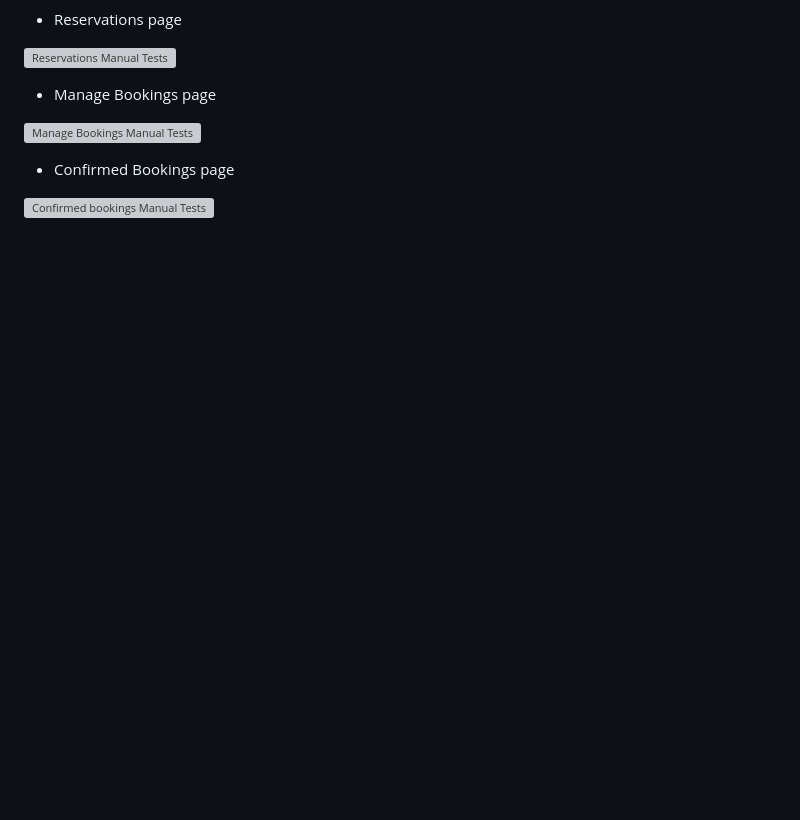
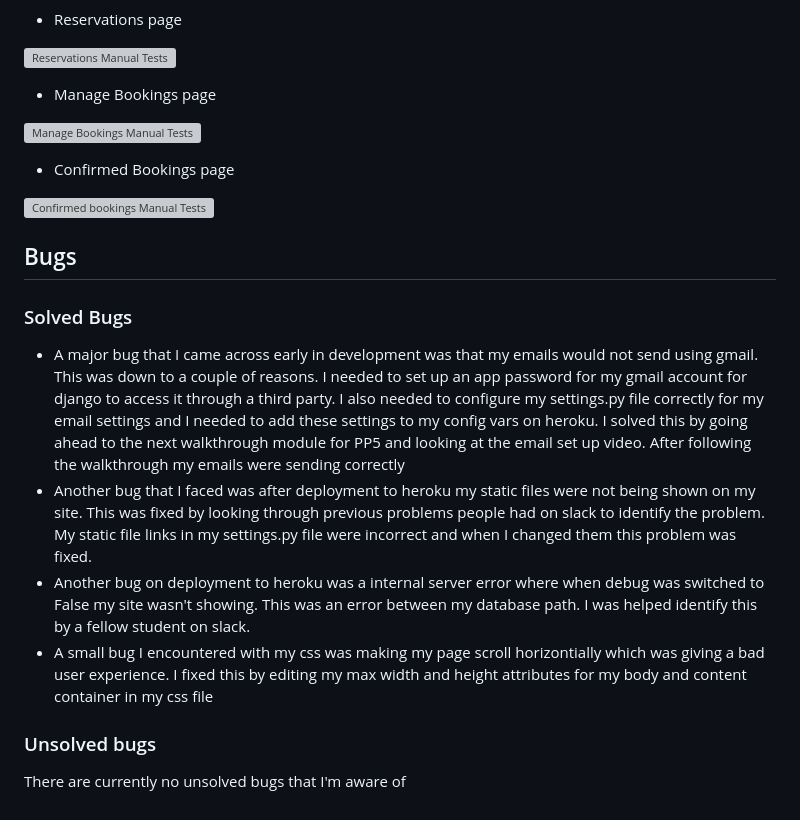
Before and after one commit to mickdowling16/dowlings-bar-and-grill, a Markdown page: TESTING.md, the part around the change. Drawn GitHub-style; blank space fills up the shorter version; grey boxes are pictures that could not be loaded.

```diff
--- a/TESTING.md
+++ b/TESTING.md
@@ -319,3 +319,16 @@ I manually tested each page of my site performing tasks that both a user and adm
 - Confirmed Bookings page
 
 ![Confirmed bookings Manual Tests](documentation/testing/manual-testing-confirmed-bookings.PNG)
+
+## Bugs
+
+### Solved Bugs
+
+- A major bug that I came across early in development was that my emails would not send using gmail. This was down to a couple of reasons. I needed to set up an app password for my gmail account for django to access it through a third party. I also needed to configure my settings.py file correctly for my email settings and I needed to add these settings to my config vars on heroku. I solved this by going ahead to the next walkthrough module for PP5 and looking at the email set up video. After following the walkthrough my emails were sending correctly
+- Another bug that I faced was after deployment to heroku my static files were not being shown on my site. This was fixed by looking through previous problems people had on slack to identify the problem. My static file links in my settings.py file were incorrect and when I changed them this problem was fixed.
+- Another bug on deployment to heroku was a internal server error where when debug was switched to False my site wasn't showing. This was an error between my database path. I was helped identify this by a fellow student on slack.
+- A small bug I encountered with my css was making my page scroll horizontially which was giving a bad user experience. I fixed this by editing my max width and height attributes for my body and content container in my css file
+
+### Unsolved bugs
+
+There are currently no unsolved bugs that I'm aware of
```
Also changed, not shown: README.md (+35 -3 lines).
